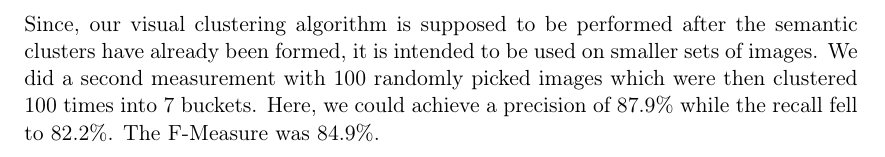
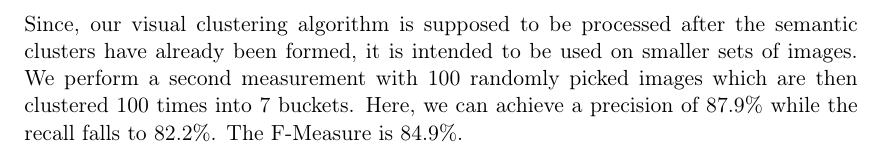
Before and after one commit to nicolas-fricke/semmul2013-group1, a LaTeX document (paper/semmul_group1.tex, which reads paper/chapters/chapter_5.tex): part of page 21 of 30, cut so that both start at the same text. Compiled offline with pdfLaTeX.

Commit message:
Paper: correct tense form in 5.3. last paragraph

```diff
--- a/paper/chapters/chapter_5.tex
+++ b/paper/chapters/chapter_5.tex
@@ -95,7 +95,7 @@ Varying the parameters most strongly influences the amount of the closeness meas
 
 The 883 images, which our algorithm retrieves for the search term ``food'', and which users voted to contain food, were clustered into 21 visual clusters (see chapter \ref{sec_visualclustering}). After 10 passes, we gain an average precision of 84.7\% with a recall of 93.5\%. The F-Measure is 88.9\%.
 
-Since, our visual clustering algorithm is supposed to be performed after the semantic clusters have already been formed, it is intended to be used on smaller sets of images. We did a second measurement with 100 randomly picked images which were then clustered 100 times into 7 buckets. Here, we could achieve a precision of 87.9\% while the recall fell to 82.2\%. The F-Measure was 84.9\%.
+Since, our visual clustering algorithm is supposed to be processed after the semantic clusters have already been formed, it is intended to be used on smaller sets of images. We perform a second measurement with 100 randomly picked images which are then clustered 100 times into 7 buckets. Here, we can achieve a precision of 87.9\% while the recall falls to 82.2\%. The F-Measure is 84.9\%.
 
 
 \iffalse{begin comment}
```
